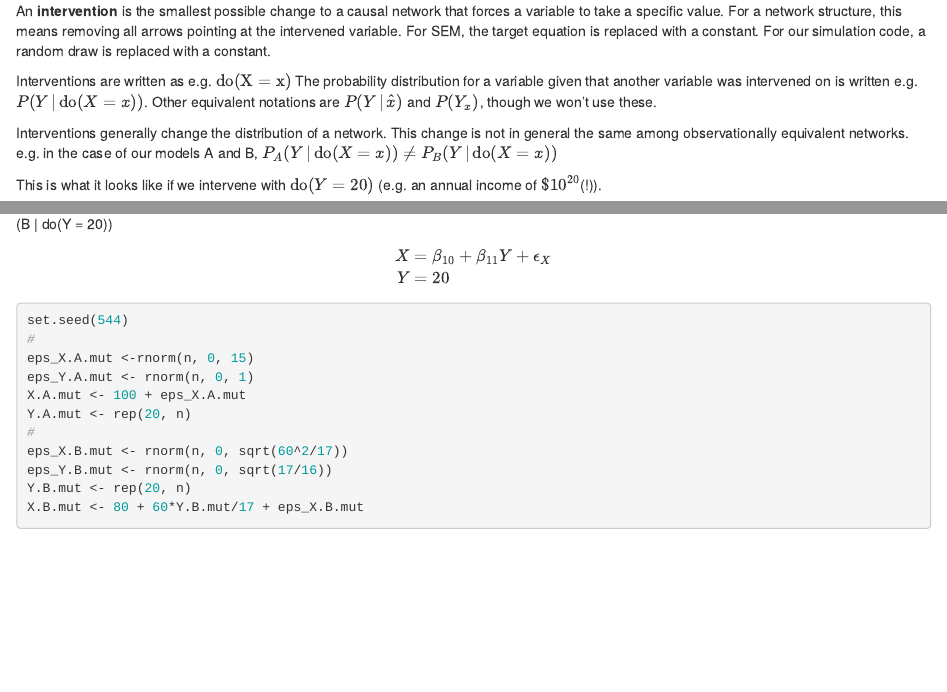
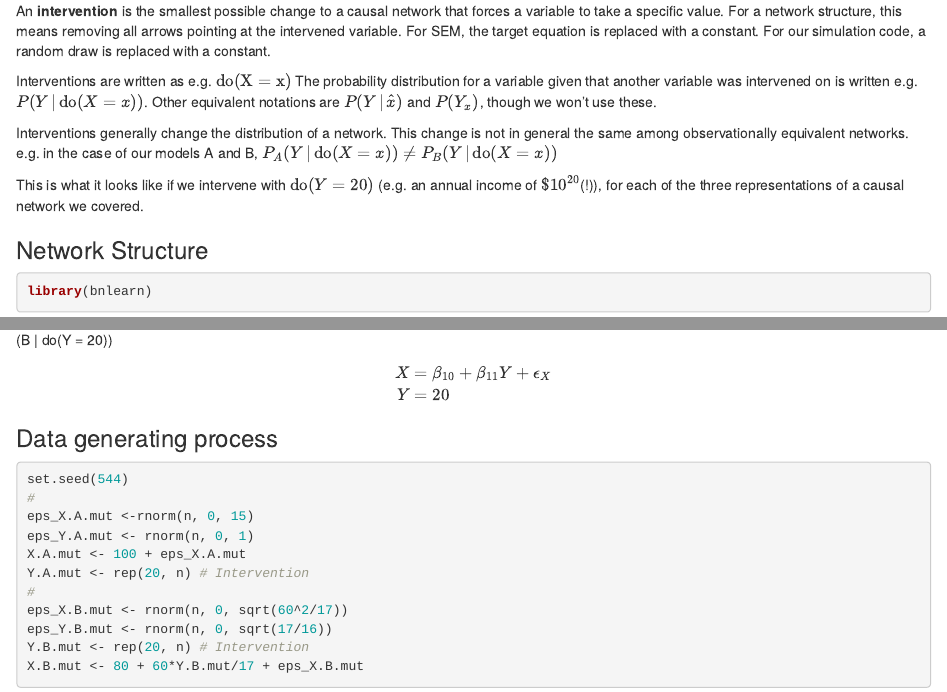
Before and after one commit to michaelore/michaelore.website, an R Markdown document (content/posts/causal-networks.Rmd): the page in a window 1100 px wide, from 990 px down, and a second part further down, joined at a grey line. Rendered offline with R 4.5, knitr and Pandoc, with nearby package versions; some code elsewhere in the file could not run offline.

Commit message:
Polish causal network post #2

````diff
--- a/content/posts/causal-networks.Rmd
+++ b/content/posts/causal-networks.Rmd
@@ -60,4 +60,8 @@ Interventions are written as e.g. $\mathrm{do(X = x)}$ The probability distribut
 
 Interventions generally change the distribution of a network. This change is not in general the same among observationally equivalent networks. e.g. in the case of our models A and B, $P_A(Y\,|\,\mathrm{do}(X = x))\neq P_B(Y\,|\,\mathrm{do}(X = x))$
 
-This is what it looks like if we intervene with $\mathrm{do}(Y = 20)$ (e.g. an annual income of $\$10^{20}$(!)).
+This is what it looks like if we intervene with $\mathrm{do}(Y = 20)$ (e.g. an annual income of $\$10^{20}$(!)), for each of the three representations of a causal network we covered.
+
+### Network Structure
+```{r, message=FALSE}
+library(bnlearn)
@@ -97,17 +102,19 @@ Y &= 20
 \end{align*}
 $$
 
+
+### Data generating process
 ```{r}
 set.seed(544)
 #
 eps_X.A.mut <-rnorm(n, 0, 15)
 eps_Y.A.mut <- rnorm(n, 0, 1)
 X.A.mut <- 100 + eps_X.A.mut
-Y.A.mut <- rep(20, n)
+Y.A.mut <- rep(20, n) # Intervention
 #
 eps_X.B.mut <- rnorm(n, 0, sqrt(60^2/17))
 eps_Y.B.mut <- rnorm(n, 0, sqrt(17/16))
-Y.B.mut <- rep(20, n)
+Y.B.mut <- rep(20, n) # Intervention
 X.B.mut <- 80 + 60*Y.B.mut/17 + eps_X.B.mut
 ```
 
````
Also changed, not shown: content/posts/causal-networks.html, static/posts/causal-networks_files/figure-html/unnamed-chunk-4-1.png (added), content/posts/causal-networks.Rmd (5 more changed lines).
